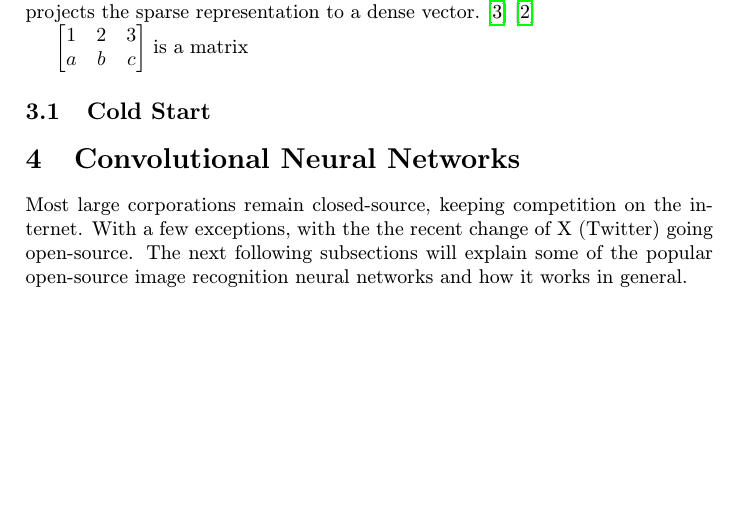
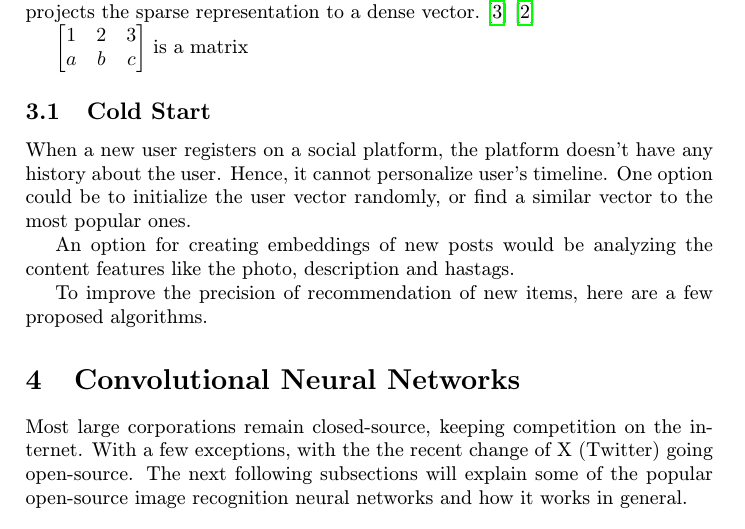
Before and after one commit to tomikjetu/stuba-fiit-clanok-recommendation-systems, a LaTeX paper (main.tex, which reads nn.tex): part of page 3 of 3 before the commit and part of page 3 of 4 after it, cut so that both start at the same text, the shorter picture padded with empty space. Compiled offline with pdfLaTeX.

Commit message:
cold start

```diff
--- a/nn.tex
+++ b/nn.tex
@@ -10,6 +10,12 @@ a & b & c
 \end{bmatrix} $ is a matrix
 
 \subsection{Cold Start}\label{cold-start}
+
+When a new user registers on a social platform, the platform doesn't have any history about the user. Hence, it cannot personalize user's timeline. One option could be to initialize the user vector randomly, or find a similar vector to the most popular ones.
+
+An option for creating embeddings of new posts would be analyzing the content features like the photo, description and hastags.
+
+To improve the precision of recommendation of new items, here are a few proposed algorithms.
 
 \begin{comment}
 \noindent\rule{2cm}{0.4pt}
```
